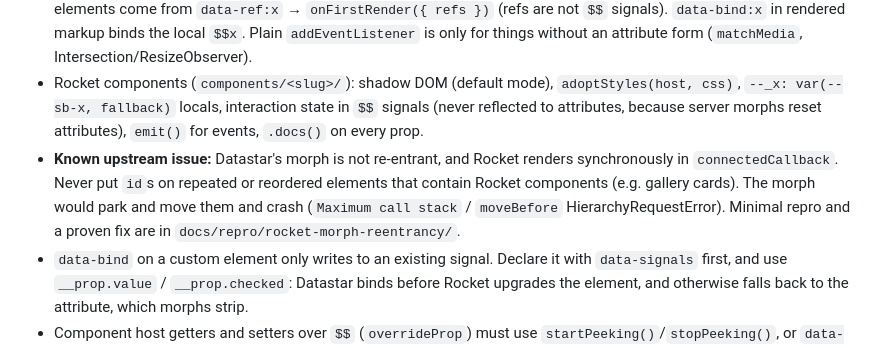
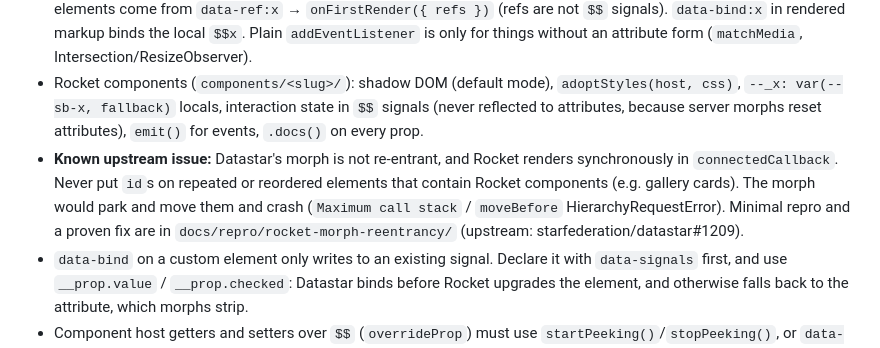
Before and after one commit to zweiundeins/starbase, a Markdown page: CLAUDE.md, the part around the change. Rendered like a GitHub page.

Commit message:
Link the upstream morph re-entrancy issue (starfederation/datastar#1209)

```diff
--- a/CLAUDE.md
+++ b/CLAUDE.md
@@ -28,7 +28,7 @@ Community gallery for Datastar Rocket web components. Go 1.27, templ, SQLite (mo
 - Syntax colours are semantic tokens (`--sb-code-keyword|function|tag|string|number`), with light values in the daylight block; don't use palette primitives (`--sb-violet-3`…) for anything that must work on light themes. Use semantic `--sb-*` tokens (theme.css) in components, not primitives. Prefer container queries over media queries.
 - **Wire components declaratively:** events use `data-on:*` with local `action()`s (`@name()`), state is `$$` signals with `data-bind`/`data-show`/`data-class`/`data-attr`/`data-text`/`data-effect`, lists use `<template data-for>`, and elements come from `data-ref:x` → `onFirstRender({ refs })` (refs are not `$$` signals). `data-bind:x` in rendered markup binds the local `$$x`. Plain `addEventListener` is only for things without an attribute form (`matchMedia`, Intersection/ResizeObserver).
 - Rocket components (`components/<slug>/`): shadow DOM (default mode), `adoptStyles(host, css)`, `--_x: var(--sb-x, fallback)` locals, interaction state in `$$` signals (never reflected to attributes, because server morphs reset attributes), `emit()` for events, `.docs()` on every prop.
-- **Known upstream issue:** Datastar's morph is not re-entrant, and Rocket renders synchronously in `connectedCallback`. Never put `id`s on repeated or reordered elements that contain Rocket components (e.g. gallery cards). The morph would park and move them and crash (`Maximum call stack` / `moveBefore` HierarchyRequestError). Minimal repro and a proven fix are in `docs/repro/rocket-morph-reentrancy/`.
+- **Known upstream issue:** Datastar's morph is not re-entrant, and Rocket renders synchronously in `connectedCallback`. Never put `id`s on repeated or reordered elements that contain Rocket components (e.g. gallery cards). The morph would park and move them and crash (`Maximum call stack` / `moveBefore` HierarchyRequestError). Minimal repro and a proven fix are in `docs/repro/rocket-morph-reentrancy/` (upstream: starfederation/datastar#1209).
 - `data-bind` on a custom element only writes to an existing signal. Declare it with `data-signals` first, and use `__prop.value` / `__prop.checked`: Datastar binds before Rocket upgrades the element, and otherwise falls back to the attribute, which morphs strip.
 - Component host getters and setters over `$$` (`overrideProp`) must use `startPeeking()`/`stopPeeking()`, or `data-bind`'s effect subscribes to the internal signal and writes stale values back.
 - The server can set every value: a form component's `value`/`checked` attribute **wins when the server sends a new one** (`observeProps` on that prop). Re-sent identical markup changes nothing, so user edits survive morphs. A *removed* attribute is ignored (`host.hasAttribute` check): morphs also strip attributes that were only reflected, e.g. by Rocket's upgrade replay of a `data-bind` write made before the element was defined. To clear, the server sends `value=""` / `checked="false"`. Property writes go through `overrideProp` into `$$` and never reflect. Rocket replays pre-upgrade property writes into `props` itself: no manual adoption needed.
```
Also changed, not shown: 1 other file.
